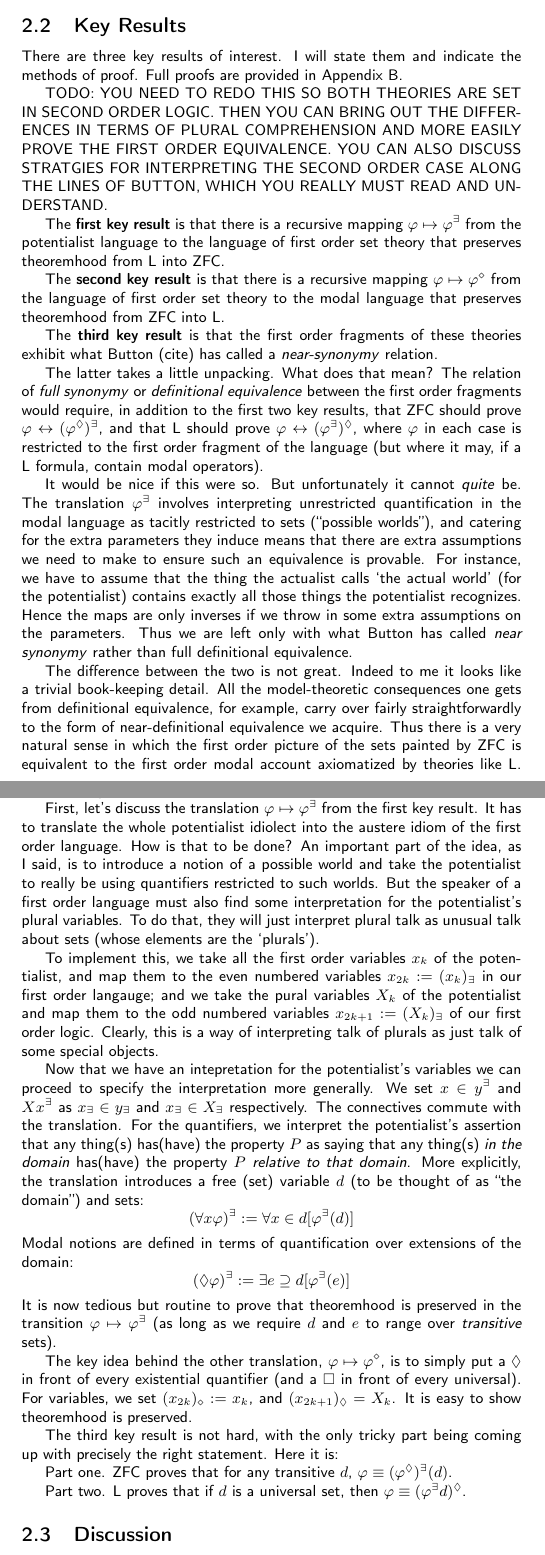
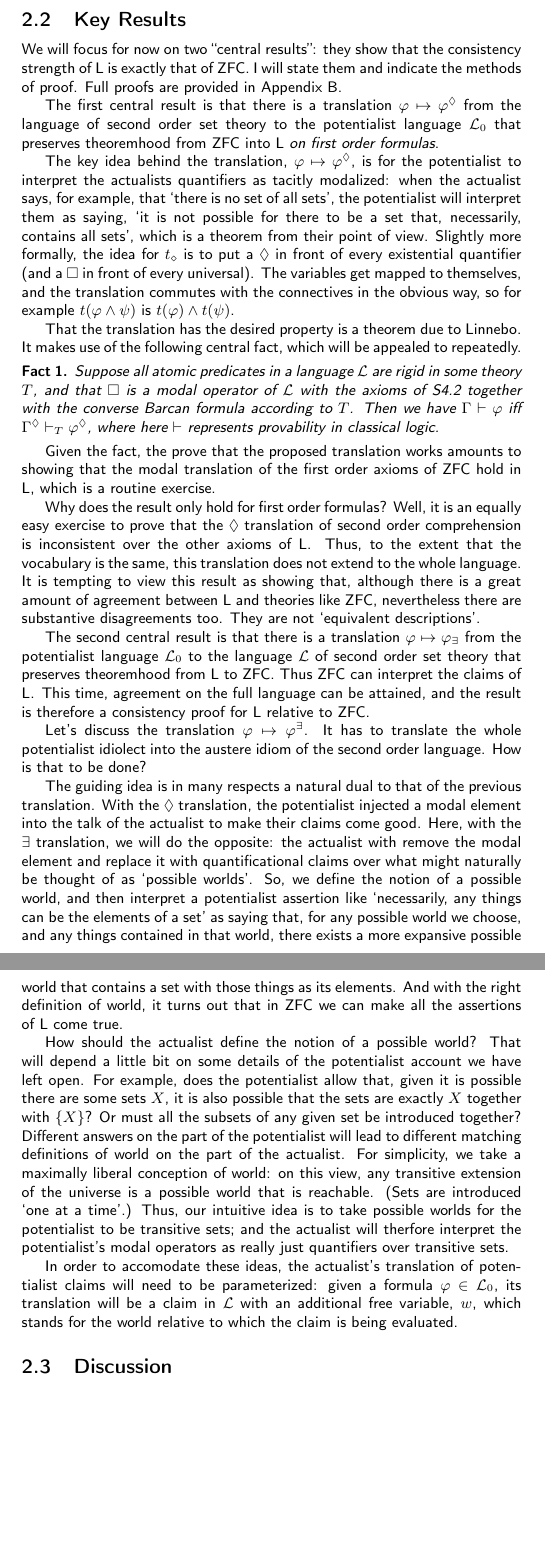
Before and after one commit to cscambler/consistency-strength, a LaTeX document (Consistency L/Relative Consistency.tex): two parts of pages 4 and 5 of 7 before the commit and two parts of pages 4 and 5 of 6 after it, joined at a grey line, cut so that both start at the same text, the shorter picture padded with empty space. Compiled offline with pdfLaTeX.

Commit message:
sfdfssdfsdf

```diff
--- a/Consistency L/Relative Consistency.tex
+++ b/Consistency L/Relative Consistency.tex
@@ -6,11 +6,17 @@
 \newcommand{\bu}{\Box_\uparrow}
 \newcommand{\bl}{\Box_\leftarrow}
 
+
 \usepackage[T1]{fontenc}
-\usepackage{amsmath, amssymb}
+\usepackage{amsmath, amssymb, amsthm}
 \usepackage{bussproofs}
 \usepackage{tcolorbox}
 \usepackage[]{multicol}
+\newtheorem{lemma}{Lemma}
+\newtheorem{corollary}{Corollary}
+\newtheorem{definition}{Definition}
+\newtheorem{theorem}{Theorem}
+\newtheorem{fact}{Fact}
 
 \title{On the Consistency Strength of Axioms for Height and Width Potentialism}
 \author{Chris Scambler}
@@ -182,113 +180,90 @@ for their creator, \O ystein Linnebo.
 We now turn to a discussion of the proof-theoretic relations between $\mathsf{L}$
 and ZFC.
 \subsection{Key Results}
-There are three key results of interest. I will state them and indicate the methods of proof.
+We will focus for now on two ``central results'': they show that the consistency
+strength of $\mathsf{L}$ is exactly that of ZFC. I will state them and indicate the methods of proof.
 Full proofs are provided in Appendix B.
 
-TODO: YOU NEED TO REDO THIS SO BOTH THEORIES ARE SET IN
-SECOND ORDER LOGIC. THEN YOU CAN BRING OUT THE DIFFERENCES IN
-TERMS OF PLURAL COMPREHENSION AND MORE EASILY PROVE THE FIRST ORDER
-EQUIVALENCE. YOU CAN ALSO DISCUSS STRATGIES FOR INTERPRETING
-THE SECOND ORDER CASE ALONG THE LINES OF BUTTON, WHICH YOU REALLY
-MUST READ AND UNDERSTAND.
 
-The {\bf first key result} is that there is a recursive mapping
-$\varphi \mapsto \varphi^\exists$ from the potentialist
-language to the language of first order set theory that preserves theoremhood
-from $\mathsf{L}$ into ZFC.
+The first central result is that there is a translation $\varphi \mapsto \varphi^\Diamond$
+from the language of second order set theory
+to the potentialist language $\mathcal{L}_0$ that preserves theoremhood
+from ZFC into $\mathsf{L}$ \emph{on first order formulas}.
 
-The {\bf second key result} is that there is a recursive mapping
-$\varphi \mapsto \varphi^\diamond$ from the language of first
-order set theory to the modal language that preserves theoremhood
-from ZFC into $\mathsf{L}$.
+The key idea behind the translation, $\varphi \mapsto \varphi^\Diamond$,
+is for the potentialist to interpret the actualists quantifiers as tacitly modalized:
+when the actualist says, for example, that `there is no set of all sets', the potentialist
+will interpret them as saying, `it is not possible for there to be a set that, necessarily, contains all sets',
+which is a theorem from their point of view. Slightly more formally,
+the idea for $t_\diamond$ is to put a $\Diamond$ in front of every existential quantifier
+(and a $\Box$ in front of
+every universal). The variables get mapped to themselves, and the translation
+commutes with the connectives in the obvious way, so for example $t(\varphi \wedge \psi)$
+is $t(\varphi) \wedge t(\psi)$.
 
-The {\bf third key result} is that the first order fragments of these theories
-exhibit what Button (cite) has called a \emph{near-synonymy} relation.
+That the translation has the desired property is a theorem due to Linnebo. It makes
+use of the following central fact, which will be appealed to repeatedly.
 
-The latter takes a little unpacking. What does that mean?
-The relation of \emph{full synonymy} or \emph{definitional equivalence} between
-the first order fragments would require, in addition to the first two key results,
-that ZFC should prove $\varphi \leftrightarrow (\varphi^\Diamond)^\exists$,
-and that $\mathsf{L}$ should prove
-$\varphi \leftrightarrow (\varphi^\exists)^\Diamond$, where $\varphi$ in each case
-is restricted to the first order fragment of the language (but where it may, if a
-$\mathsf{L}$ formula, contain modal operators).
+\begin{fact}
+    Suppose all atomic predicates in a language $\mathcal{L}$ are rigid in some theory $T$,
+    and that $\Box$
+    is a modal operator of $\mathcal{L}$ with the axioms of S4.2 together with the
+    converse Barcan formula according to $T$. Then we have
+    $\Gamma \vdash \varphi$ iff $\Gamma^\Diamond \vdash_T \varphi^\Diamond$, where here
+    $\vdash$ represents provability in classical logic.
+\end{fact}
+Given the fact, the prove that the proposed translation works amounts to showing that
+the modal translation of the first order axioms of ZFC hold in $\mathsf{L}$, which is a
+routine exercise.
 
-It would be nice if this were so. But unfortunately it cannot \emph{quite} be.
-The translation $\varphi^\exists$
-involves interpreting unrestricted quantification in the modal language as
-tacitly restricted
-to sets (``possible worlds''), and catering for the extra parameters they
-induce means that there
-are extra assumptions we need to make to ensure such an equivalence is
-provable. For
-instance, we have to assume that the thing the actualist calls
-`the actual world' (for the potentialist)
-contains exactly all those things the potentialist recognizes.
-Hence the maps
-are only inverses if we throw in some extra assumptions on the parameters.
-Thus we are
-left only with what Button has called \emph{near synonymy}
-rather than full definitional
-equivalence.
+Why does the result only hold for first order formulas? Well, it is an equally easy
+exercise to prove that the $\Diamond$ translation of second order comprehension
+is inconsistent over the other axioms of $\mathsf{L}$. Thus, to the extent that
+the vocabulary is the same, this translation does not extend to the whole language.
+It is tempting to view this result as showing that, although there is a great amount
+of agreement between $\mathsf{L}$ and theories like ZFC, nevertheless there are substantive
+disagreements too. They are not `equivalent descriptions'.
 
-The difference between the two is not great.
-Indeed to me it looks like a trivial book-keeping detail.
-All the model-theoretic consequences one gets
-from definitional equivalence, for example, carry over fairly straightforwardly to the form of
-near-definitional equivalence we acquire.
-Thus there is a very natural sense in which the first order
-picture of the sets painted by ZFC is equivalent to the
-first order modal account axiomatized by theories like L.
-What more to make of this, and the relevance of the restriction to the
-first order fragment, will be discussed below.
+The second central result is that there is a translation $\varphi \mapsto \varphi_\exists$ from the
+potentialist language $\mathcal{L}_0$ to the language $\mathcal{L}$ of second order
+set theory that preserves theoremhood from $\mathsf{L}$ to ZFC. Thus ZFC can
+interpret the claims of $\mathsf{L}$. This time, agreement on the full language can be
+attained, and the result is therefore a consistency proof for $\mathsf{L}$ relative to ZFC.
 
-Let me go into the methods of proof for these results.
 
-First, let's discuss the translation $\varphi \mapsto \varphi^\exists$ from the first key result.
+Let's discuss the translation $\varphi \mapsto \varphi^\exists$.
 It has to translate the whole potentialist idiolect into the austere idiom of the
-first order language. How is that to be done? An important part of the idea, as I said, is to introduce a
-notion of a possible world and take the potentialist to really be using quantifiers
-restricted to such worlds. But the speaker of a first order language must also
-find some interpretation for the potentialist's plural variables. To do that,
-they will just interpret plural talk as unusual talk about sets (whose elements
-are the `plurals').
+second order language. How is that to be done?
 
-To implement this, we take all the
-first order variables $x_k$ of the potentialist, and
-map them to the even numbered variables $x_{2k} := (x_k)_\exists$
-in our first order langauge;
-and we take the pural variables $X_k$ of the
-potentialist and map them to the odd numbered variables $x_{2k+1} := (X_k)_\exists$
-of our first order logic. Clearly, this is a way of interpreting talk of
-plurals as just talk of some special objects.
+The guiding idea is in many respects a natural dual to that of the previous translation.
+With the $\Diamond$ translation, the potentialist injected a modal element into
+the talk of the actualist to make their claims come good. Here, with the $\exists$ translation,
+we will do the opposite: the actualist with remove the modal element and replace it
+with quantificational claims over what might naturally be thought of as `possible worlds'.
+So, we define the notion of a possible world, and then interpret a potentialist assertion
+like `necessarily, any things can be the elements of a set' as saying that, for any possible world
+we choose, and any things contained in that world, there exists a more expansive possible
+world that contains a set with those things as its elements. And with the right
+definition of world, it turns out that in ZFC we can make all the assertions of
+$\mathsf{L}$ come true.
 
-Now that we have an intepretation for the potentialist's variables we can proceed to specify
-the interpretation more generally. We set $x \in y^\exists$ and $Xx^\exists$ as $x_\exists \in y_\exists$
-and $x_\exists \in X_\exists$ respectively. The connectives commute with the translation. For the quantifiers,
-we interpret the potentialist's assertion that any thing(s) has(have) the property $P$ as saying
-that any thing(s) \emph{in the domain} has(have) the property $P$ \emph{relative to that domain}. More explicitly,
-the translation introduces a free (set) variable $d$ (to be thought of as ``the domain'') and sets:
-\[(\forall x \varphi)^\exists := \forall x \in d [\varphi^\exists(d)]\]
-Modal notions are defined in terms of quantification over extensions of the domain:
-\[ (\Diamond \varphi)^\exists := \exists e \supseteq d [\varphi^\exists(e)]\]
-It is now tedious but routine to prove that theoremhood is preserved
-in the transition $\varphi \mapsto \varphi^\exists$ (as long as we require $d$ and $e$
-to range over \emph{transitive} sets).
+How should the actualist define the notion of a possible world? That will depend a
+little bit on some details of the potentialist account we have left open. For example,
+does the potentialist allow that, given it is possible there are some sets $X$, it is also
+possible that the sets are exactly $X$ together with $\{X\}$? Or must
+all the subsets of any given set be introduced together? Different answers on the
+part of the potentialist will lead to different matching definitions of world on
+the part of the actualist. For simplicity, we take a maximally liberal conception of
+world: on this view, any transitive extension of the universe is a possible world
+that is reachable. (Sets are introduced `one at a time'.) Thus, our intuitive idea
+is to take possible worlds for the potentialist to be transitive sets; and
+the actualist will therfore interpret the potentialist's modal operators
+as really just quantifiers over transitive sets.
 
-The key idea behind the other translation, $\varphi \mapsto \varphi^\diamond$,
-is to simply put a $\Diamond$ in front of every existential quantifier (and a $\Box$ in front of
-every universal). For variables, we set $(x_{2k})_\diamond := x_k$, and $(x_{2k+1})_\Diamond = X_k$.
-It is easy to show theoremhood is preserved.
-
-The third key result is not hard, with the only tricky part being coming up with precisely
-the right statement. Here it is:
-
-Part one. ZFC proves that for any transitive $d$,
-$\varphi \equiv (\varphi^\Diamond)^\exists(d)$.
-
-Part two. $\mathsf{L}$ proves that if $d$ is a universal set,
-then $\varphi \equiv (\varphi^\exists d)^\Diamond$.
+In order to accomodate these ideas, the actualist's translation of potentialist claims
+will need to be parameterized: given a formula $\varphi \in \mathcal{L}_0$, its
+translation will be a claim in $\mathcal{L}$ with an additional free variable, $w$,
+which stands for the world relative to which the claim is being evaluated.
 
 
 \subsection{Discussion}
```
Also changed, not shown: Consistency L/Relative Consistency.pdf, Consistency L/Relative Consistency.tex (8 more changed lines).
